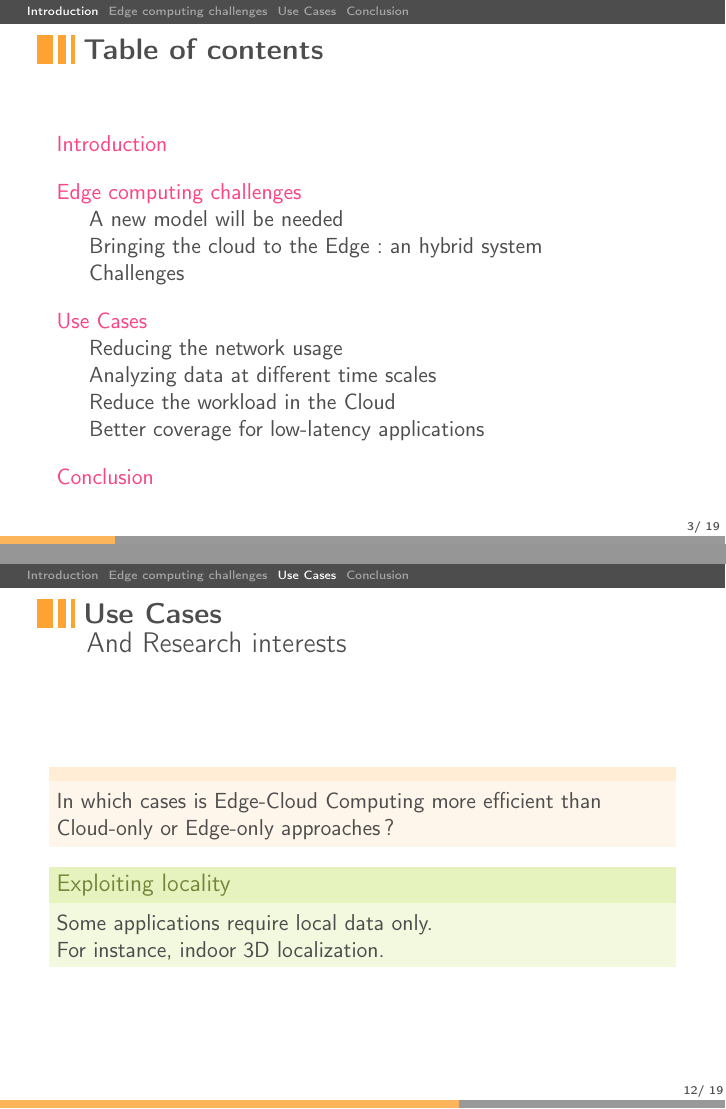
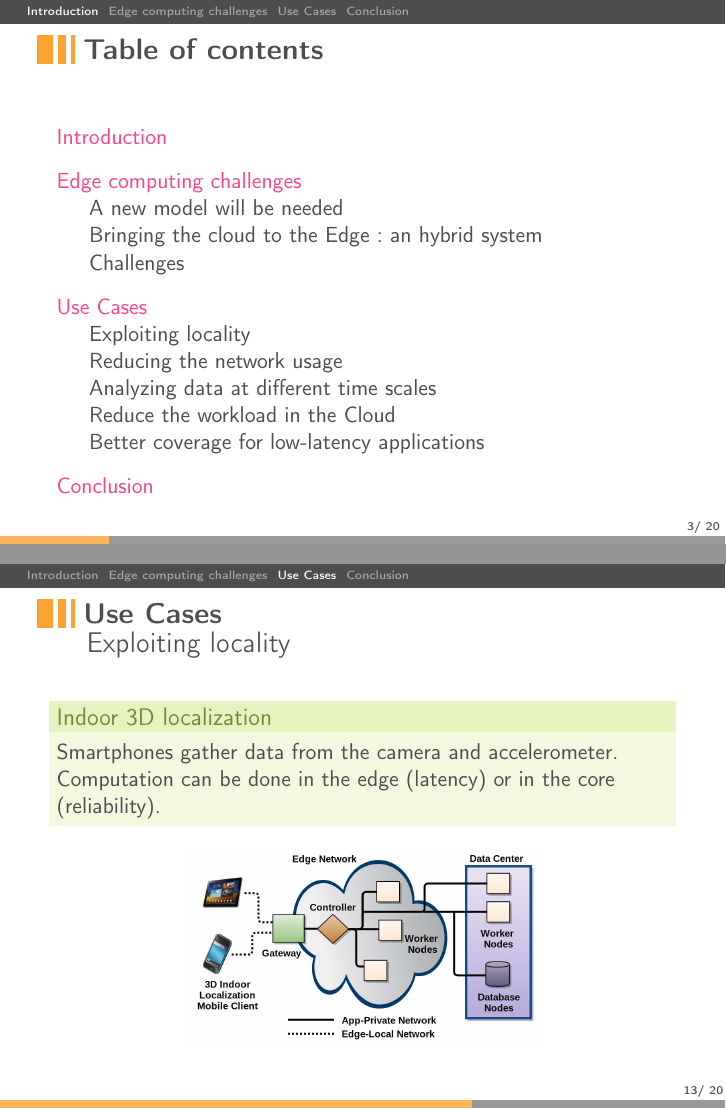
Before and after one commit to Aurele-Barriere/CBD_Edge_Cloud_Computing, LaTeX slides (slides/main.tex): pages 3 and 12 of 19 before the commit and pages 3 and 13 of 20 after it, joined at a grey line. Compiled offline with pdfLaTeX.

Commit message:
indoor 3d localization

```diff
--- a/slides/main.tex
+++ b/slides/main.tex
@@ -197,14 +197,25 @@ ADD SCHEMA
     In which cases is Edge-Cloud Computing more efficient than Cloud-only or Edge-only approaches?
   \end{block}
 
-  \begin{exampleblock}{Exploiting locality}
-    Some applications require local data only.\\
-    For instance, indoor 3D localization.
+\end{frame}
+
+\subsection{Exploiting locality}
+\begin{frame}
+  \frametitle{\secname}
+  \framesubtitle{\subsecname}
+
+  \begin{exampleblock}{Indoor 3D localization}
+    Smartphones gather data from the camera and accelerometer.\\
+    Computation can be done in the edge (latency) or in the core (reliability).
   \end{exampleblock}
 
-\end{frame}
+  \begin{center}
+  \includegraphics[scale=0.2]{indoor}
+  \end{center}
 
 
+
+\end{frame}
 
 \subsection{Reducing the network usage}
 \begin{frame}
```
Also changed, not shown: slides/indoor.png (added).
